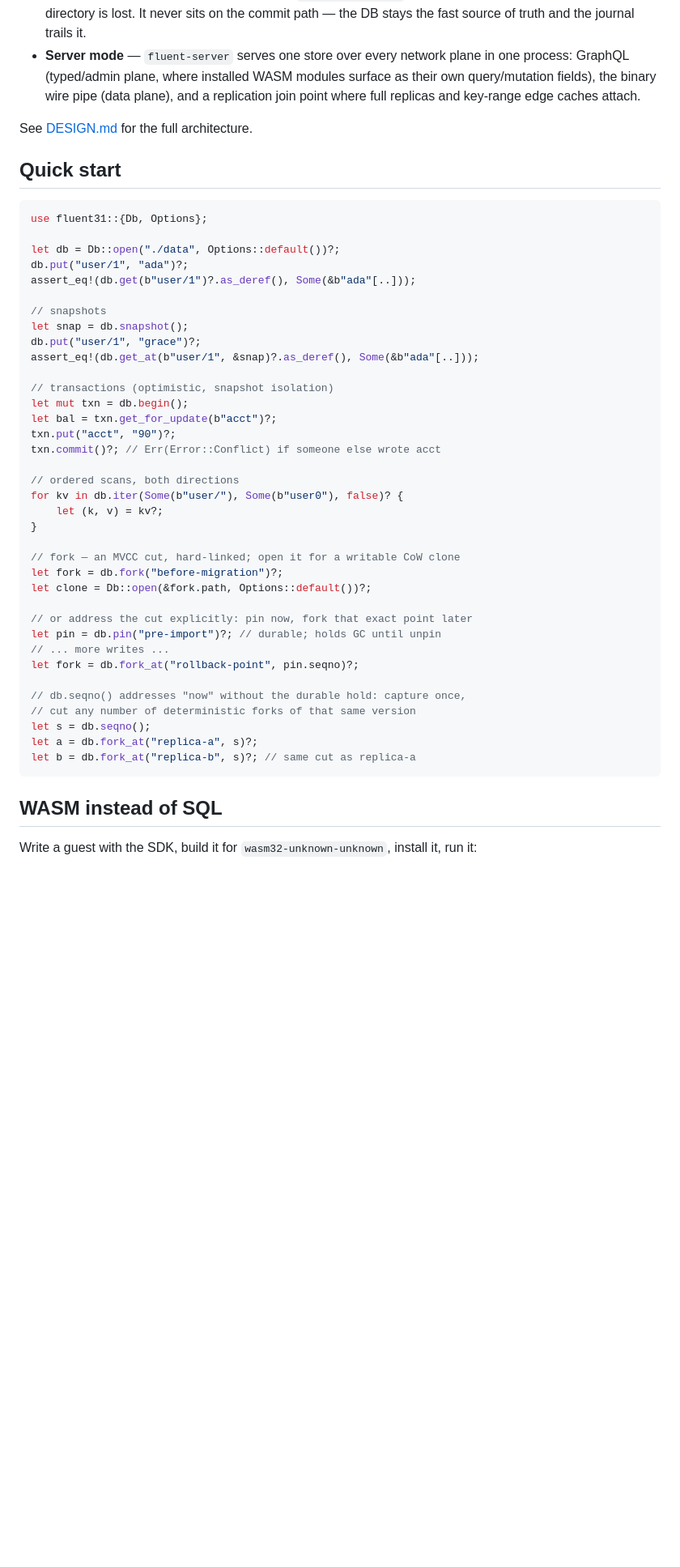
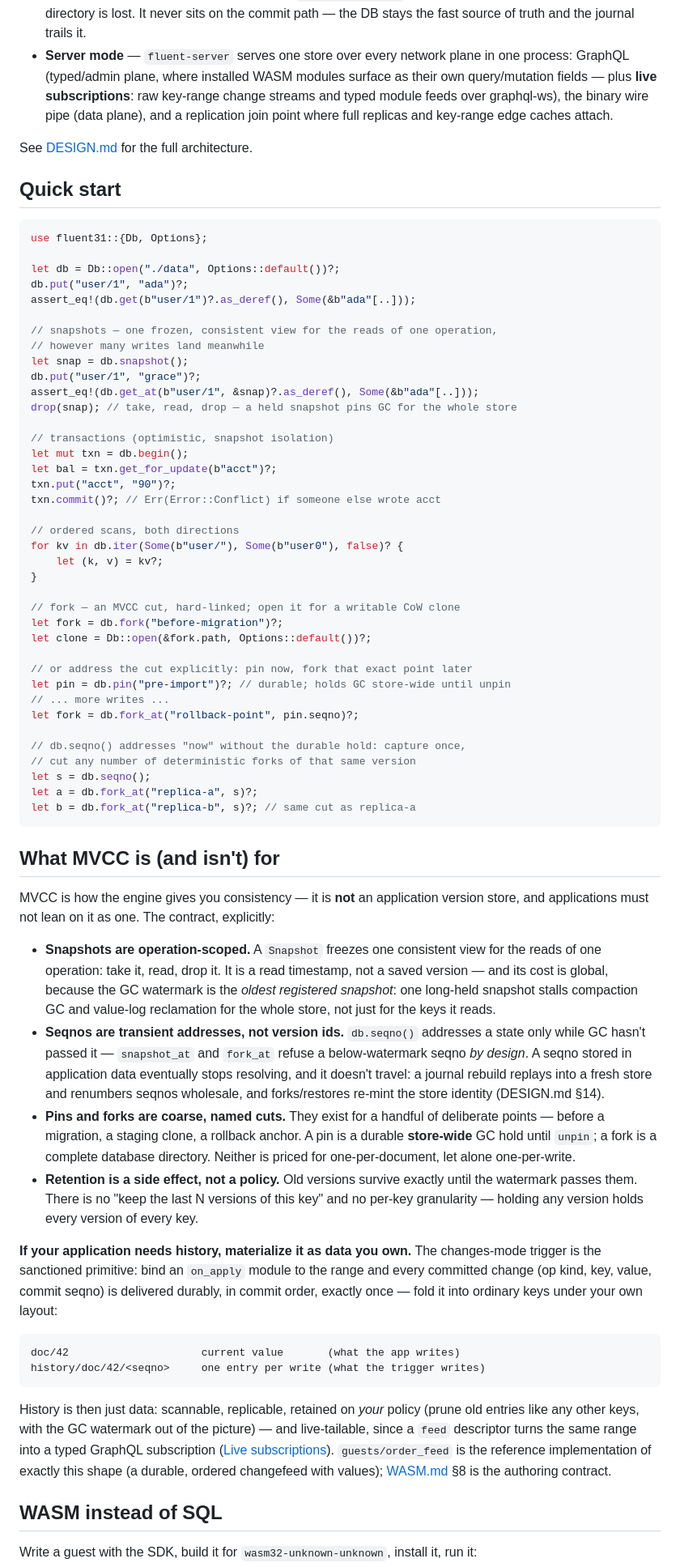
Before and after one commit to orthory/fluent31, a Markdown page: README.md, the part around one of its changes. Shown at 81% size. Rendered like a GitHub page; blank space fills up the shorter version.

````diff
--- a/README.md
+++ b/README.md
@@ -40,9 +43,10 @@ An embedded key-value database engine in Rust:
   stays the fast source of truth and the journal trails it.
 - **Server mode** — `fluent-server` serves one store over every network
   plane in one process: GraphQL (typed/admin plane, where installed WASM
-  modules surface as their own query/mutation fields), the binary wire
-  pipe (data plane), and a replication join point where full replicas and
-  key-range edge caches attach.
+  modules surface as their own query/mutation fields — plus **live
+  subscriptions**: raw key-range change streams and typed module feeds
+  over graphql-ws), the binary wire pipe (data plane), and a replication
+  join point where full replicas and key-range edge caches attach.
 
 See [DESIGN.md](DESIGN.md) for the full architecture.
 
@@ -55,10 +59,12 @@ let db = Db::open("./data", Options::default())?;
 db.put("user/1", "ada")?;
 assert_eq!(db.get(b"user/1")?.as_deref(), Some(&b"ada"[..]));
 
-// snapshots
+// snapshots — one frozen, consistent view for the reads of one operation,
+// however many writes land meanwhile
 let snap = db.snapshot();
 db.put("user/1", "grace")?;
 assert_eq!(db.get_at(b"user/1", &snap)?.as_deref(), Some(&b"ada"[..]));
+drop(snap); // take, read, drop — a held snapshot pins GC for the whole store
 
 // transactions (optimistic, snapshot isolation)
 let mut txn = db.begin();
@@ -76,7 +82,7 @@ let fork = db.fork("before-migration")?;
 let clone = Db::open(&fork.path, Options::default())?;
 
 // or address the cut explicitly: pin now, fork that exact point later
-let pin = db.pin("pre-import")?; // durable; holds GC until unpin
+let pin = db.pin("pre-import")?; // durable; holds GC store-wide until unpin
 // ... more writes ...
 let fork = db.fork_at("rollback-point", pin.seqno)?;
 
@@ -86,6 +92,54 @@ let s = db.seqno();
 let a = db.fork_at("replica-a", s)?;
 let b = db.fork_at("replica-b", s)?; // same cut as replica-a
 ```
+
+## What MVCC is (and isn't) for
+
+MVCC is how the engine gives you consistency — it is **not** an
+application version store, and applications must not lean on it as one.
+The contract, explicitly:
+
+- **Snapshots are operation-scoped.** A `Snapshot` freezes one consistent
+  view for the reads of one operation: take it, read, drop it. It is a
+  read timestamp, not a saved version — and its cost is global, because
+  the GC watermark is the *oldest registered snapshot*: one long-held
+  snapshot stalls compaction GC and value-log reclamation for the whole
+  store, not just for the keys it reads.
+- **Seqnos are transient addresses, not version ids.** `db.seqno()`
+  addresses a state only while GC hasn't passed it — `snapshot_at` and
+  `fork_at` refuse a below-watermark seqno *by design*. A seqno stored in
+  application data eventually stops resolving, and it doesn't travel: a
+  journal rebuild replays into a fresh store and renumbers seqnos
+  wholesale, and forks/restores re-mint the store identity
+  (DESIGN.md §14).
+- **Pins and forks are coarse, named cuts.** They exist for a handful of
+  deliberate points — before a migration, a staging clone, a rollback
+  anchor. A pin is a durable **store-wide** GC hold until `unpin`; a fork
+  is a complete database directory. Neither is priced for
+  one-per-document, let alone one-per-write.
+- **Retention is a side effect, not a policy.** Old versions survive
+  exactly until the watermark passes them. There is no "keep the last N
+  versions of this key" and no per-key granularity — holding any version
+  holds every version of every key.
+
+**If your application needs history, materialize it as data you own.**
+The changes-mode trigger is the sanctioned primitive: bind an `on_apply`
+module to the range and every committed change (op kind, key, value,
+commit seqno) is delivered durably, in commit order, exactly once — fold
+it into ordinary keys under your own layout:
+
+```
+doc/42                     current value       (what the app writes)
+history/doc/42/<seqno>     one entry per write (what the trigger writes)
+```
+
+History is then just data: scannable, replicable, retained on *your*
+policy (prune old entries like any other keys, with the GC watermark out
+of the picture) — and live-tailable, since a `feed` descriptor turns the
+same range into a typed GraphQL subscription
+([Live subscriptions](#live-subscriptions)). `guests/order_feed` is the
+reference implementation of exactly this shape (a durable, ordered
+changefeed with values); [WASM.md](WASM.md) §8 is the authoring contract.
 
 ## WASM instead of SQL
 
````
Also changed, not shown: other parts of README.md (+52 -7 lines), DESIGN.md (+9 -0 lines).
